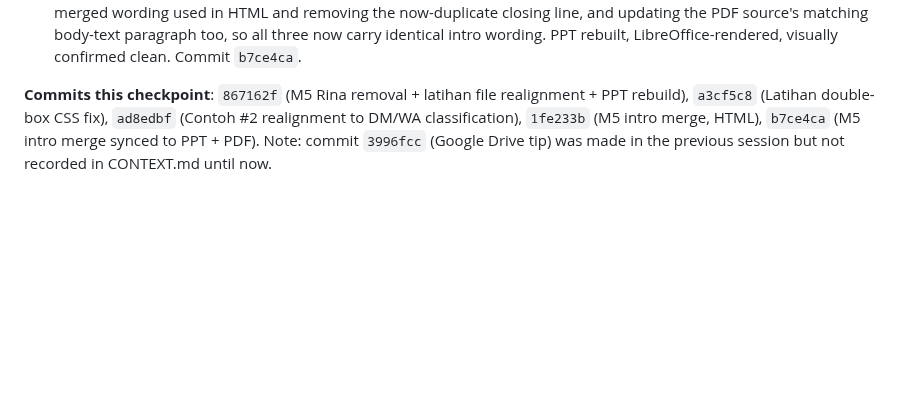
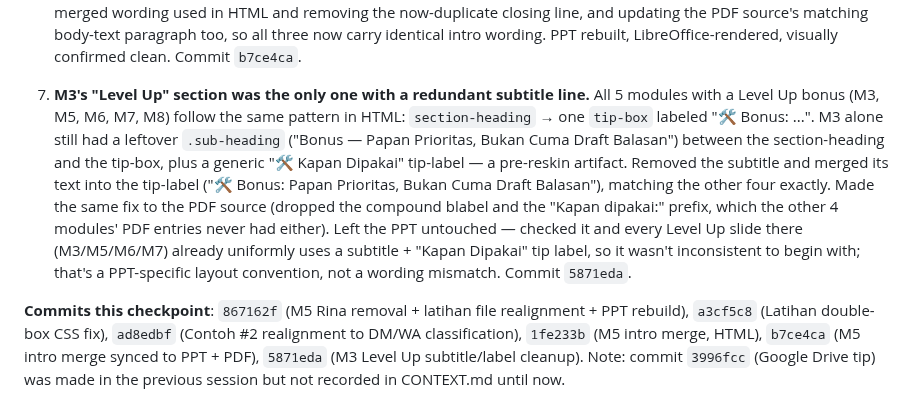
Before and after one commit to juliautomo/belajar-claude, a Markdown page: CONTEXT.md, the part around the change. Drawn GitHub-style; blank space fills up the shorter version.

Commit message:
CONTEXT.md: log M3 Level Up subtitle cleanup

```diff
--- a/CONTEXT.md
+++ b/CONTEXT.md
@@ -617,4 +617,6 @@ The concrete Kasual Studio-specific worked example was moved out of the abstract
 
 6. **M5 intro reworked, then re-synced across HTML/PPT/PDF after a Julia catch.** Julia asked to make the intro box more generic (drop the Tokopedia-specific framing) and fold the "Apa itu Batch Prompting?" definition into it as one combined introduction — done in HTML (commit `1fe233b`), and the now-redundant standalone "Apa itu Batch Prompting?" heading/body-text was removed since the intro box covers it. This was only applied to HTML at first; Julia caught that the PPT still had its old, separately-structured "Apa itu Batch Prompting?" slide (old definition wording + a leftover "20 produk → 5 menit" line sitting awkwardly below the template box). Fixed by rewriting the PPT slide's body text to the same merged wording used in HTML and removing the now-duplicate closing line, and updating the PDF source's matching body-text paragraph too, so all three now carry identical intro wording. PPT rebuilt, LibreOffice-rendered, visually confirmed clean. Commit `b7ce4ca`.
 
-**Commits this checkpoint**: `867162f` (M5 Rina removal + latihan file realignment + PPT rebuild), `a3cf5c8` (Latihan double-box CSS fix), `ad8edbf` (Contoh #2 realignment to DM/WA classification), `1fe233b` (M5 intro merge, HTML), `b7ce4ca` (M5 intro merge synced to PPT + PDF). Note: commit `3996fcc` (Google Drive tip) was made in the previous session but not recorded in CONTEXT.md until now.
+7. **M3's "Level Up" section was the only one with a redundant subtitle line.** All 5 modules with a Level Up bonus (M3, M5, M6, M7, M8) follow the same pattern in HTML: `section-heading` → one `tip-box` labeled "🛠️ Bonus: ...". M3 alone still had a leftover `.sub-heading` ("Bonus — Papan Prioritas, Bukan Cuma Draft Balasan") between the section-heading and the tip-box, plus a generic "🛠️ Kapan Dipakai" tip-label — a pre-reskin artifact. Removed the subtitle and merged its text into the tip-label ("🛠️ Bonus: Papan Prioritas, Bukan Cuma Draft Balasan"), matching the other four exactly. Made the same fix to the PDF source (dropped the compound blabel and the "Kapan dipakai:" prefix, which the other 4 modules' PDF entries never had either). Left the PPT untouched — checked it and every Level Up slide there (M3/M5/M6/M7) already uniformly uses a subtitle + "Kapan Dipakai" tip label, so it wasn't inconsistent to begin with; that's a PPT-specific layout convention, not a wording mismatch. Commit `5871eda`.
+
+**Commits this checkpoint**: `867162f` (M5 Rina removal + latihan file realignment + PPT rebuild), `a3cf5c8` (Latihan double-box CSS fix), `ad8edbf` (Contoh #2 realignment to DM/WA classification), `1fe233b` (M5 intro merge, HTML), `b7ce4ca` (M5 intro merge synced to PPT + PDF), `5871eda` (M3 Level Up subtitle/label cleanup). Note: commit `3996fcc` (Google Drive tip) was made in the previous session but not recorded in CONTEXT.md until now.
```
